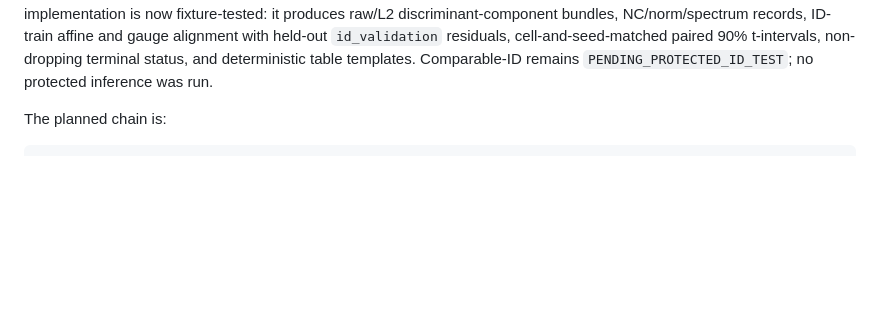
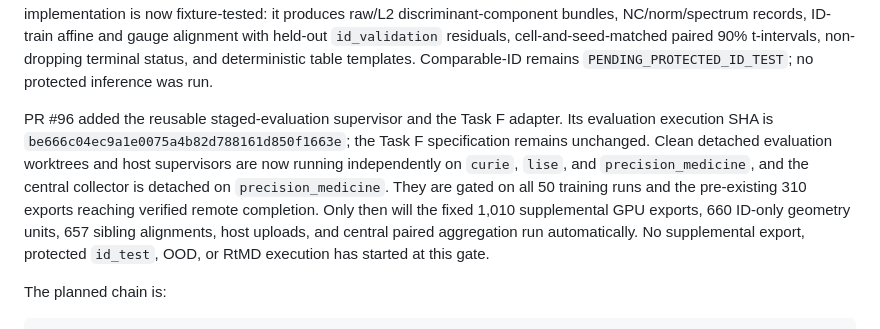
Before and after one commit to contra333/2026-_0707, a Markdown page: docs/STATUS.md, the part around the change. GitHub-like rendering; blank space fills up the shorter version.

Commit message:
Record Task F evaluation supervisor deployment

```diff
--- a/docs/STATUS.md
+++ b/docs/STATUS.md
@@ -57,6 +57,18 @@ ID-train affine and gauge alignment with held-out `id_validation` residuals,
 cell-and-seed-matched paired 90% t-intervals, non-dropping terminal status, and
 deterministic table templates. Comparable-ID remains
 `PENDING_PROTECTED_ID_TEST`; no protected inference was run.
+
+PR #96 added the reusable staged-evaluation supervisor and the Task F adapter.
+Its evaluation execution SHA is
+`be666c04ec9a1e0075a4b82d788161d850f1663e`; the Task F specification remains
+unchanged. Clean detached evaluation worktrees and host supervisors are now
+running independently on `curie`, `lise`, and `precision_medicine`, and the
+central collector is detached on `precision_medicine`. They are gated on all
+50 training runs and the pre-existing 310 exports reaching verified remote
+completion. Only then will the fixed 1,010 supplemental GPU exports, 660
+ID-only geometry units, 657 sibling alignments, host uploads, and central
+paired aggregation run automatically. No supplemental export, protected
+`id_test`, OOD, or RtMD execution has started at this gate.
 
 The planned chain is:
 
```
